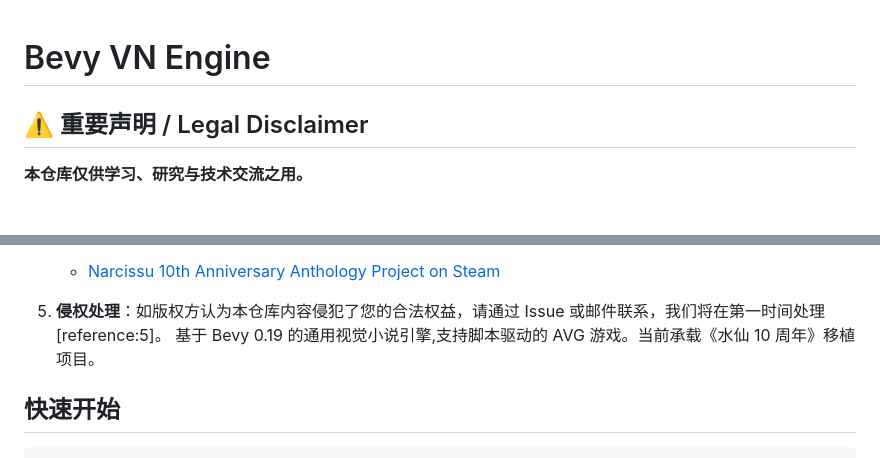
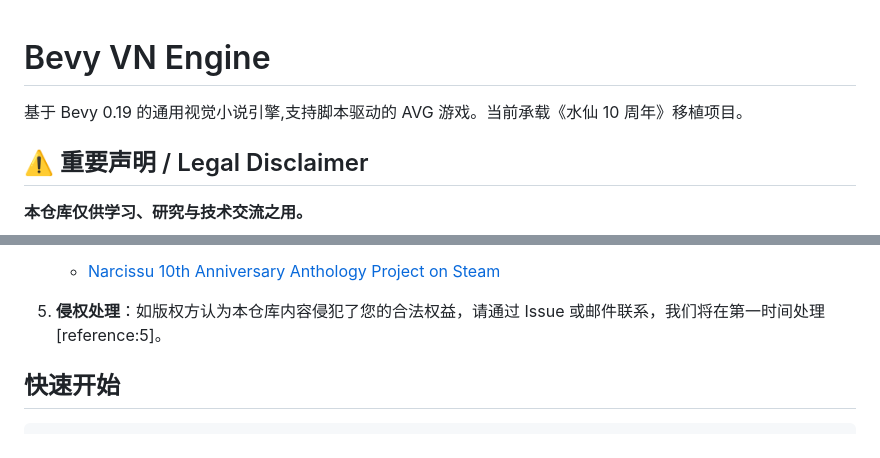
Before and after one commit to swordreforge/bevy-narcissu, a Markdown page: README.md, 2 parts joined by grey strips. Drawn GitHub-style; blank space fills up the shorter version.

Commit message:
Add Chinese description to README
Added a Chinese description for the Bevy VN Engine.

```diff
--- a/README.md
+++ b/README.md
@@ -1,4 +1,5 @@
 # Bevy VN Engine
+基于 Bevy 0.19 的通用视觉小说引擎,支持脚本驱动的 AVG 游戏。当前承载《水仙 10 周年》移植项目。
 ## ⚠️ 重要声明 / Legal Disclaimer
 
 **本仓库仅供学习、研究与技术交流之用。**
@@ -13,7 +14,6 @@
    - [Narcissu 10th Anniversary Anthology Project on Steam](https://store.steampowered.com/app/426690/Narcissu_10th_Anniversary_Anthology_Project/?l=schinese)
 
 5. **侵权处理**：如版权方认为本仓库内容侵犯了您的合法权益，请通过 Issue 或邮件联系，我们将在第一时间处理[reference:5]。
-基于 Bevy 0.19 的通用视觉小说引擎,支持脚本驱动的 AVG 游戏。当前承载《水仙 10 周年》移植项目。
 
 ## 快速开始
 
```
